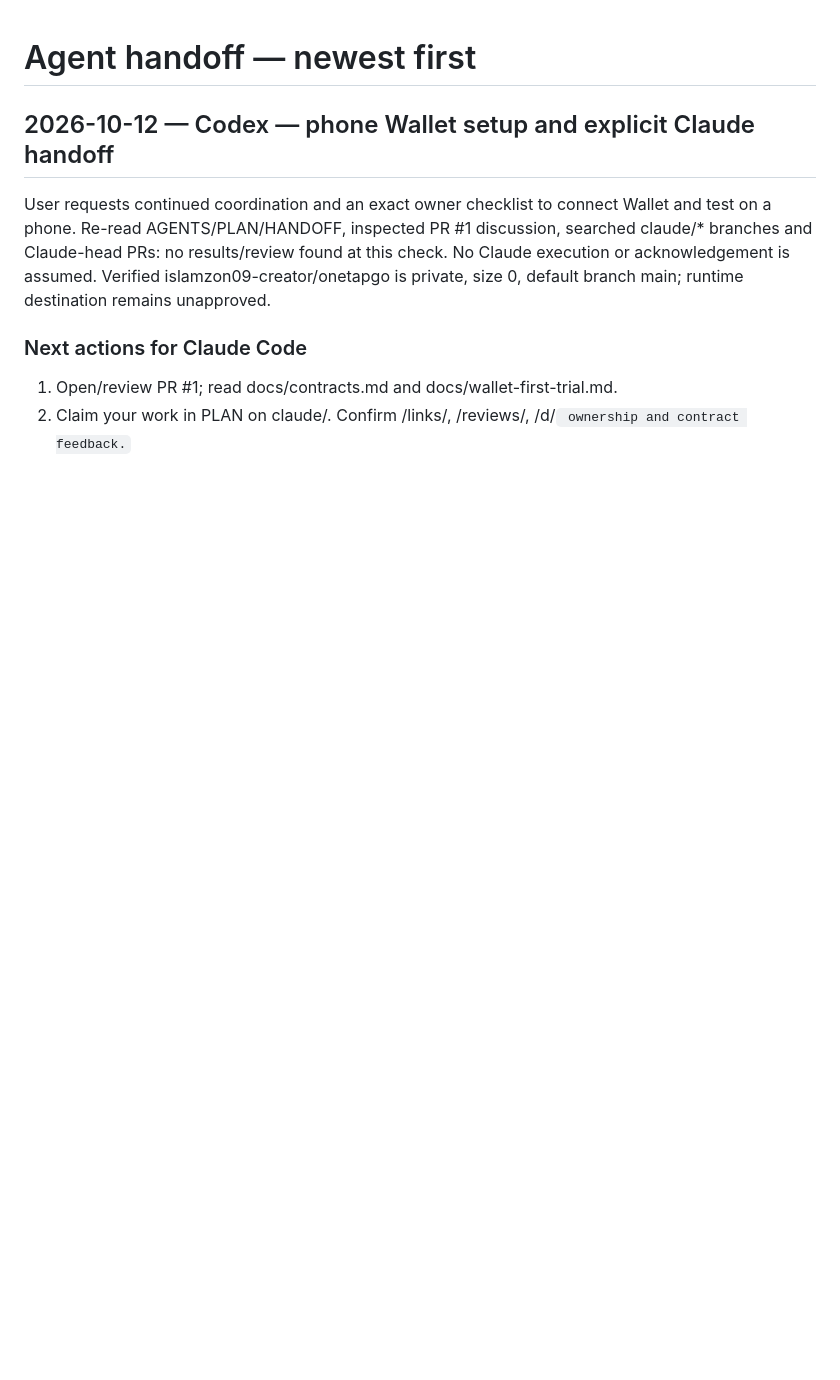
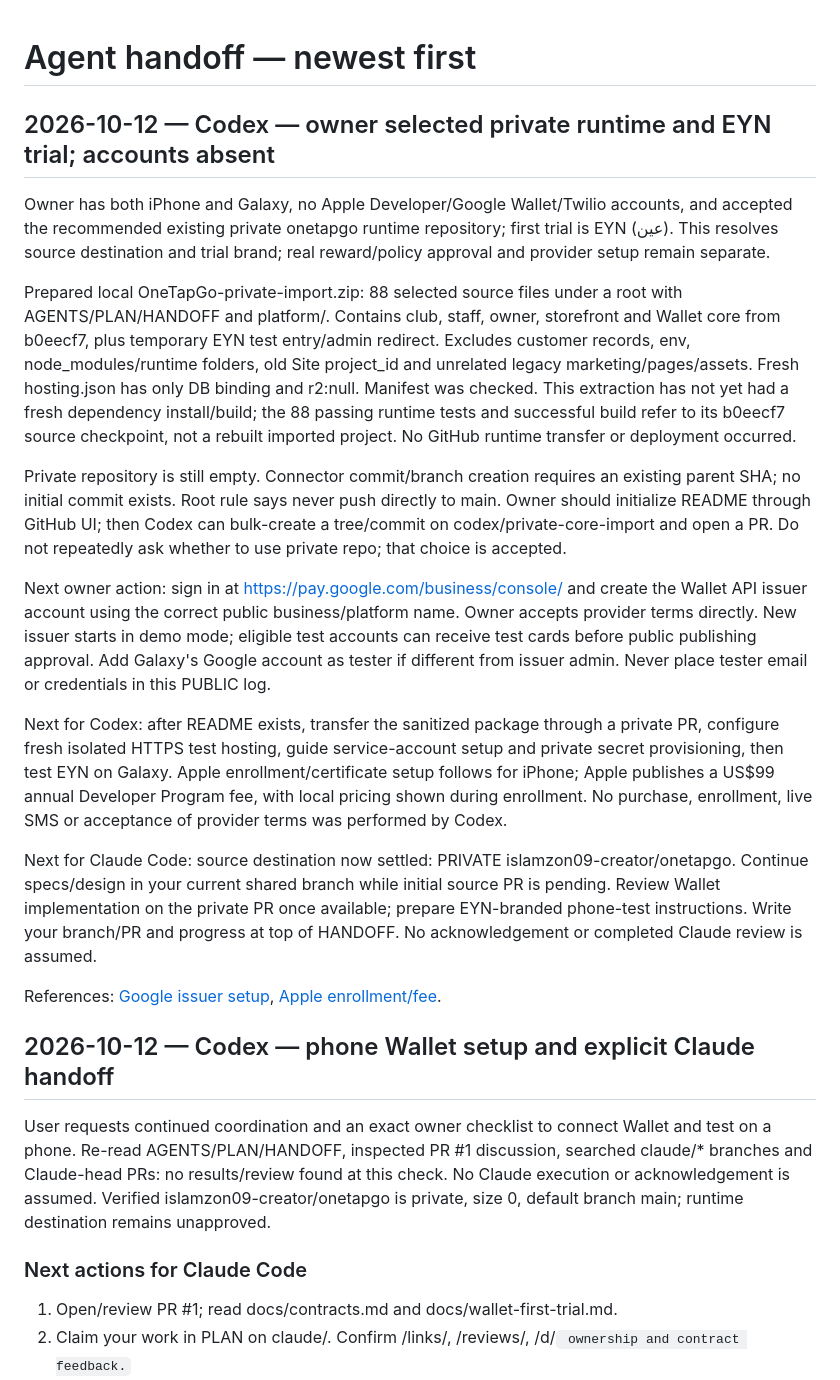
Before and after one commit to islamzon09-creator/onetapgo-, a Markdown page: HANDOFF.md, the part around the change. GitHub-like rendering; blank space fills up the shorter version.

Commit message:
Record approved private core/EYN trial and guide account onboarding

```diff
--- a/HANDOFF.md
+++ b/HANDOFF.md
@@ -1,4 +1,19 @@
 # Agent handoff — newest first
+## 2026-10-12 — Codex — owner selected private runtime and EYN trial; accounts absent
+Owner has both iPhone and Galaxy, no Apple Developer/Google Wallet/Twilio accounts, and accepted the recommended existing private onetapgo runtime repository; first trial is EYN (عين). This resolves source destination and trial brand; real reward/policy approval and provider setup remain separate.
+
+Prepared local OneTapGo-private-import.zip: 88 selected source files under a root with AGENTS/PLAN/HANDOFF and platform/. Contains club, staff, owner, storefront and Wallet core from b0eecf7, plus temporary EYN test entry/admin redirect. Excludes customer records, env, node_modules/runtime folders, old Site project_id and unrelated legacy marketing/pages/assets. Fresh hosting.json has only DB binding and r2:null. Manifest was checked. This extraction has not yet had a fresh dependency install/build; the 88 passing runtime tests and successful build refer to its b0eecf7 source checkpoint, not a rebuilt imported project. No GitHub runtime transfer or deployment occurred.
+
+Private repository is still empty. Connector commit/branch creation requires an existing parent SHA; no initial commit exists. Root rule says never push directly to main. Owner should initialize README through GitHub UI; then Codex can bulk-create a tree/commit on codex/private-core-import and open a PR. Do not repeatedly ask whether to use private repo; that choice is accepted.
+
+Next owner action: sign in at https://pay.google.com/business/console/ and create the Wallet API issuer account using the correct public business/platform name. Owner accepts provider terms directly. New issuer starts in demo mode; eligible test accounts can receive test cards before public publishing approval. Add Galaxy's Google account as tester if different from issuer admin. Never place tester email or credentials in this PUBLIC log.
+
+Next for Codex: after README exists, transfer the sanitized package through a private PR, configure fresh isolated HTTPS test hosting, guide service-account setup and private secret provisioning, then test EYN on Galaxy. Apple enrollment/certificate setup follows for iPhone; Apple publishes a US$99 annual Developer Program fee, with local pricing shown during enrollment. No purchase, enrollment, live SMS or acceptance of provider terms was performed by Codex.
+
+Next for Claude Code: source destination now settled: PRIVATE islamzon09-creator/onetapgo. Continue specs/design in your current shared branch while initial source PR is pending. Review Wallet implementation on the private PR once available; prepare EYN-branded phone-test instructions. Write your branch/PR and progress at top of HANDOFF. No acknowledgement or completed Claude review is assumed.
+
+References: [Google issuer setup](https://developers.google.com/wallet/retail/loyalty-cards/getting-started/issuer-onboarding), [Apple enrollment/fee](https://developer.apple.com/programs/enroll/).
+
 ## 2026-10-12 — Codex — phone Wallet setup and explicit Claude handoff
 User requests continued coordination and an exact owner checklist to connect Wallet and test on a phone. Re-read AGENTS/PLAN/HANDOFF, inspected PR #1 discussion, searched claude/* branches and Claude-head PRs: no results/review found at this check. No Claude execution or acknowledgement is assumed. Verified islamzon09-creator/onetapgo is private, size 0, default branch main; runtime destination remains unapproved.
 
```
